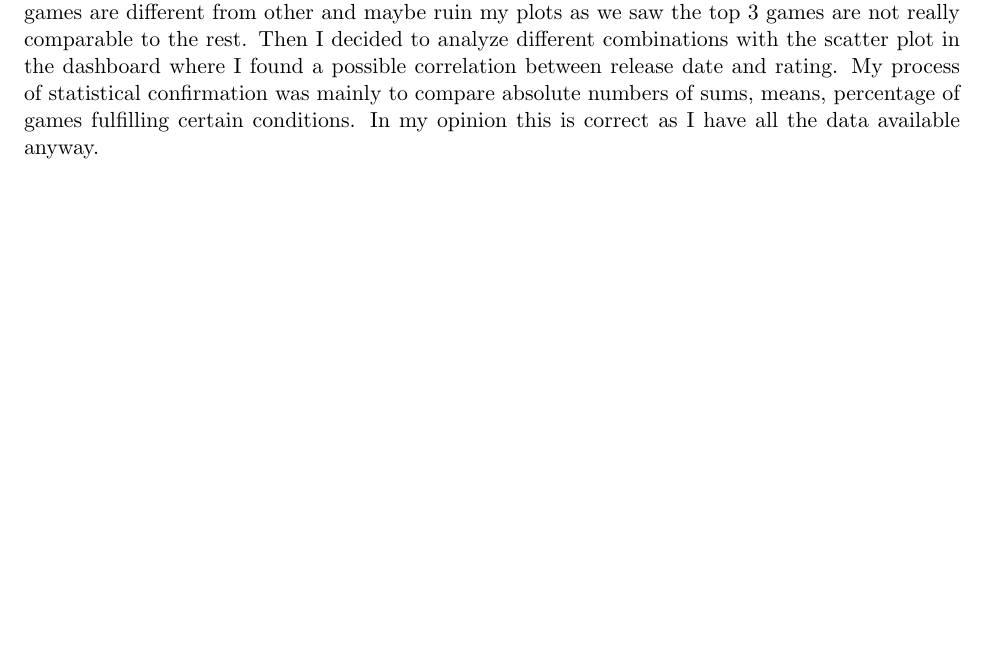
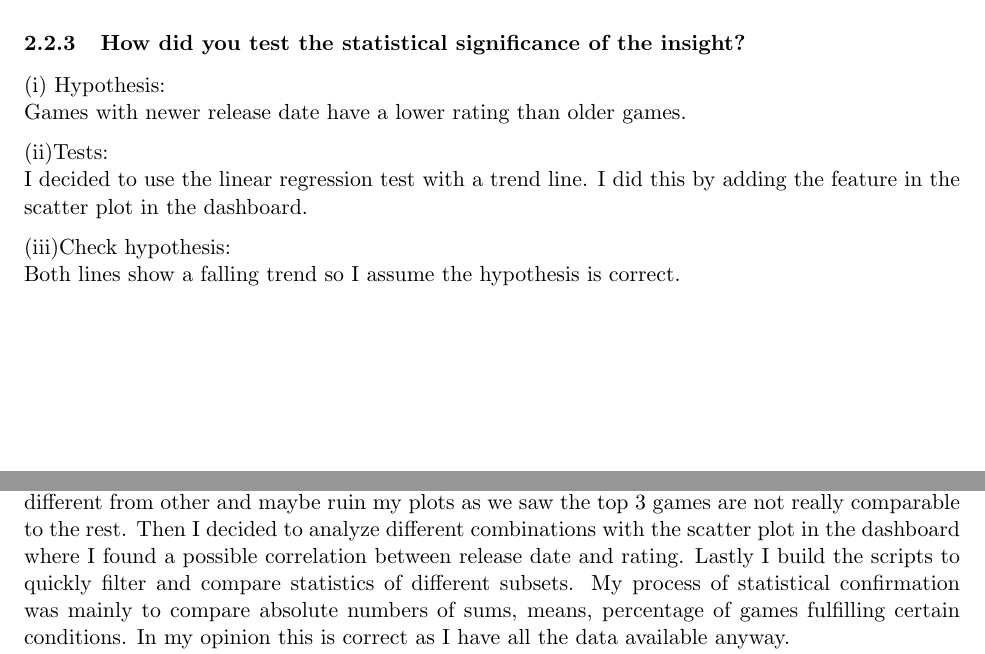
Before and after one commit to Emanum/TU_Visual_Data_Science, a LaTeX document (lab2/report/report.tex): part of page 6 of 7 before the commit and two parts of pages 3 and 6 of 7 after it, the two joined at a grey line, cut at the place of the change, the shorter picture padded with empty space. Compiled offline with pdfLaTeX.

Commit message:
report stuff

```diff
--- a/lab2/report/report.tex
+++ b/lab2/report/report.tex
@@ -180,11 +177,22 @@ I first created a scatter plot (see Figure \ref{fig:insight2_1}) with all games
     \caption{Exploration of the rating distribution.}
 \end{figure}
 
+\subsubsection{How did you test the statistical significance of the insight?}
+
+(i) Hypothesis:\\
+Games with newer release date have a lower rating than older games.
+
+(ii)Tests:\\
+I decided to use the linear regression test with a trend line. I did this by adding the feature in the scatter plot in the dashboard.
+
+(iii)Check hypothesis:\\
+Both lines show a falling trend so I assume the hypothesis is correct.
+
 \subsection{Insight - statistics of platforms and genres}
 
 \subsubsection{What is the interesting fact you found in the data?}
 
-I found out that there are some categories which are over flooded with game releases and mostly not played for a long time. There seems to be some kind of games people tend to play longer and therefore should be more attractive for game developer / publisher.
+I found out that there are some categories which are flooded with game releases and mostly not played for a long time. There seems to be some kind of games people tend to play longer and therefore should be more attractive for game developer / publisher.
 
 \subsubsection{Give a brief description how you discovered the
 insight.}
@@ -274,7 +282,7 @@ I suspect that the main target platform for games is windows. In some cases game
 \section{Comparison exploration vs. confirmation}
 
 As I had never done any data exploration before and had to get familiar with the tools, my processes was the following: I began with preparing the data and calculating additional columns based on my knowledge and assumptions of the dataset. Furthermore, I generated a lot of bar chart distributions with different Filter to get a better understanding of the data and what columns and games are different from other and maybe ruin my plots as we saw the top 3 games are not really comparable to the rest.
-Then I decided to analyze different combinations with the scatter plot in the dashboard where I found a possible correlation between release date and rating. My process of statistical confirmation was mainly to compare absolute numbers of sums, means, percentage of games fulfilling certain conditions. In my opinion this is correct as I have all the data available anyway.\\
+Then I decided to analyze different combinations with the scatter plot in the dashboard where I found a possible correlation between release date and rating. Lastly I build the scripts to quickly filter and compare statistics of different subsets. My process of statistical confirmation was mainly to compare absolute numbers of sums, means, percentage of games fulfilling certain conditions. In my opinion this is correct as I have all the data available anyway.\\
 However not all insights turned out to be true when considering multiple graphs and values.
 
 \end{document}
```
Also changed, not shown: lab2/report/report.tex (11 more changed lines), 1 other file.
